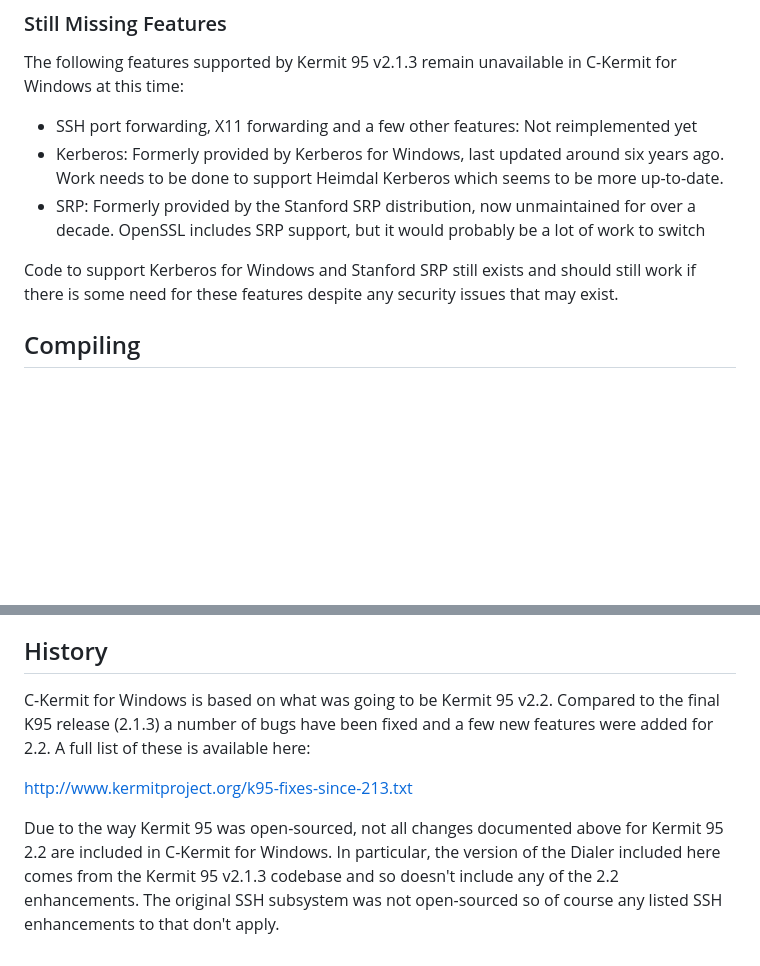
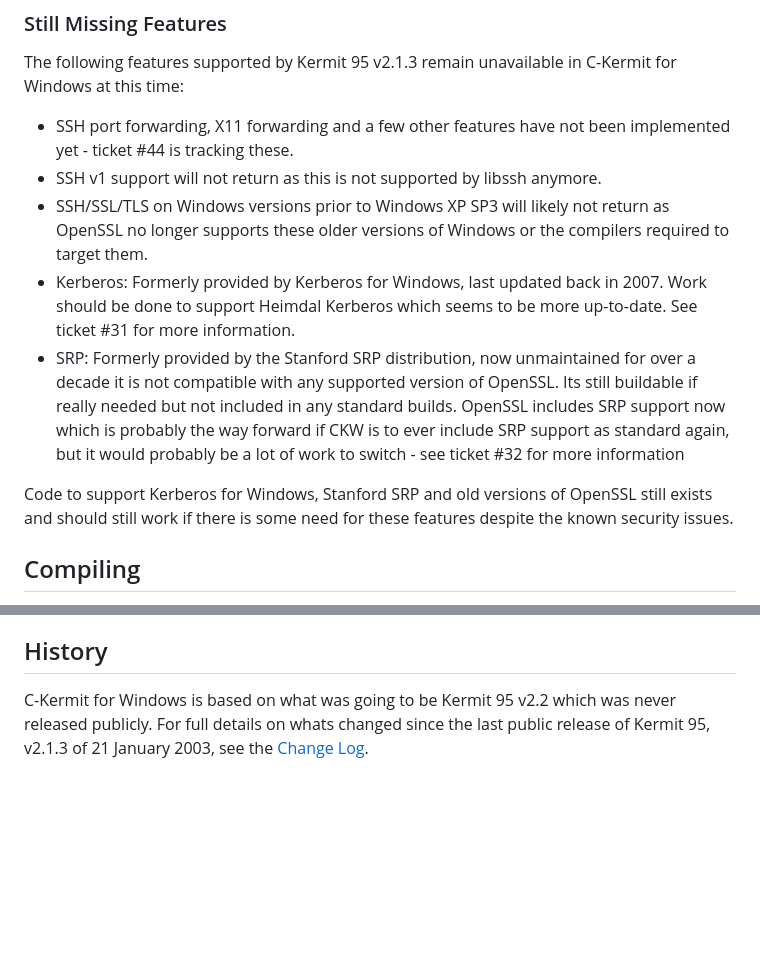
Before and after one commit to davidrg/ckwin, a Markdown page: README.md, 2 parts joined by grey strips. GitHub-like rendering; blank space fills up the shorter version.

```diff
--- a/README.md
+++ b/README.md
@@ -129,17 +129,25 @@ A full [Change Log](doc/changes.md) is available and updated for major releases.
 The following features supported by Kermit 95 v2.1.3 remain unavailable in
 C-Kermit for Windows at this time:
 
-* SSH port forwarding, X11 forwarding and a few other features: Not reimplemented yet
-* Kerberos: Formerly provided by Kerberos for Windows, last updated around six
-  years ago. Work needs to be done to support Heimdal Kerberos which seems to
-  be more up-to-date.
+* SSH port forwarding, X11 forwarding and a few other features have not been
+  implemented yet - ticket #44 is tracking these.
+* SSH v1 support will not return as this is not supported by libssh anymore.
+* SSH/SSL/TLS on Windows versions prior to Windows XP SP3 will likely not return
+  as OpenSSL no longer supports these older versions of Windows or the compilers
+  required to target them.
+* Kerberos: Formerly provided by Kerberos for Windows, last updated back in 2007.
+  Work should be done to support Heimdal Kerberos which seems to be more
+  up-to-date. See ticket #31 for more information.
 * SRP: Formerly provided by the Stanford SRP distribution, now unmaintained for
-  over a decade. OpenSSL includes SRP support, but it would probably be a lot of
-  work to switch
+  over a decade it is not compatible with any supported version of OpenSSL.
+  Its still buildable if really needed but not included in any standard builds.
+  OpenSSL includes SRP support now which is probably the way forward if CKW is
+  to ever include SRP support as standard again, but it would probably be a lot
+  of work to switch - see ticket #32 for more information
 
-Code to support Kerberos for Windows and Stanford SRP still exists and should
-still work if there is some need for these features despite any security issues
-that may exist.
+Code to support Kerberos for Windows, Stanford SRP and old versions of OpenSSL
+still exists and should still work if there is some need for these features
+despite the known security issues.
 
 Compiling
 ---------
@@ -169,14 +177,7 @@ get in touch before making changes to these files.
 
 History
 -------
-C-Kermit for Windows is based on what was going to be Kermit 95 v2.2. Compared
-to the final K95 release (2.1.3) a number of bugs have been fixed and a few new
-features were added for 2.2. A full list of these is available here:
-
-http://www.kermitproject.org/k95-fixes-since-213.txt
-
-Due to the way Kermit 95 was open-sourced, not all changes documented above for
-Kermit 95 2.2 are included in C-Kermit for Windows. In particular, the version
-of the Dialer included here comes from the Kermit 95 v2.1.3 codebase and so
-doesn't include any of the 2.2 enhancements. The original SSH subsystem was not
-open-sourced so of course any listed SSH enhancements to that don't apply.
+C-Kermit for Windows is based on what was going to be Kermit 95 v2.2 which was
+never released publicly. For full details on whats changed since the last public
+release of Kermit 95, v2.1.3 of 21 January 2003, see the
+[Change Log](doc/changes.md).
```
